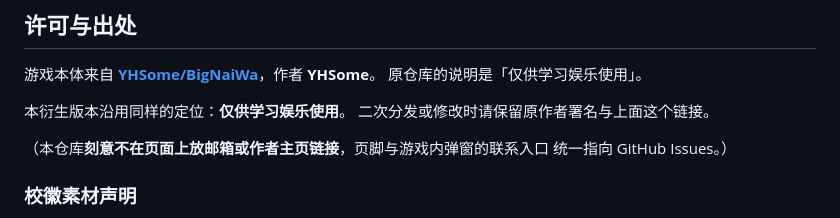
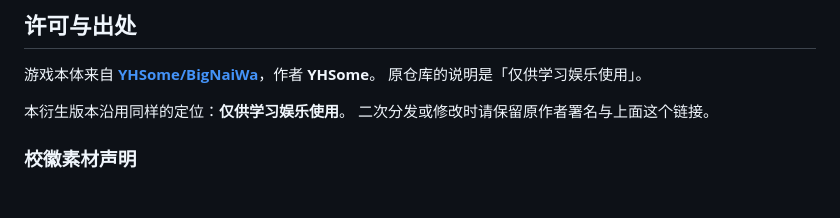
Before and after one commit to Reforest8335/BigSI, a Markdown page: README.md, the part around the change. Drawn GitHub-style; blank space fills up the shorter version.

```diff
--- a/README.md
+++ b/README.md
@@ -572,9 +572,6 @@ node physics.test.js                                   # 物理自检
 本衍生版本沿用同样的定位：**仅供学习娱乐使用**。
 二次分发或修改时请保留原作者署名与上面这个链接。
 
-（本仓库**刻意不在页面上放邮箱或作者主页链接**，页脚与游戏内弹窗的联系入口
-统一指向 GitHub Issues。）
-
 ### 校徽素材声明
 
 游戏中引用的校名、校徽、校园名称及其他相关元素，**其权利归各自权利人所有**。
```
